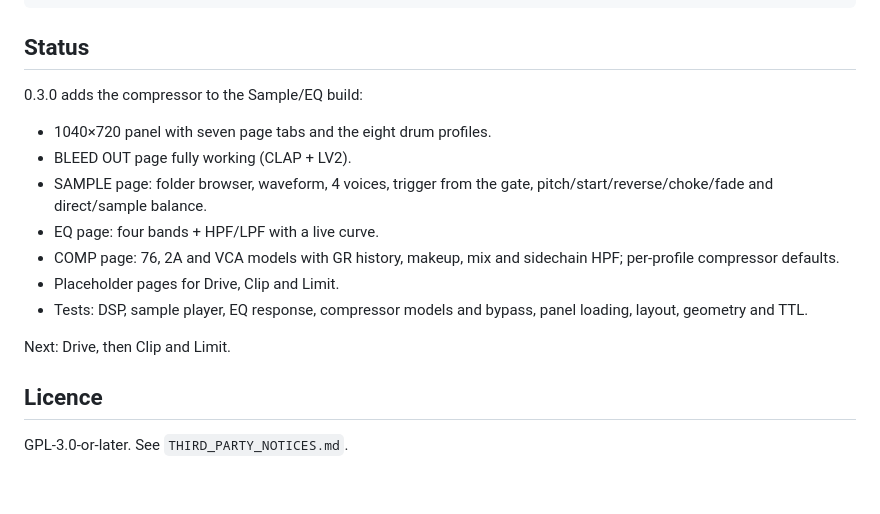
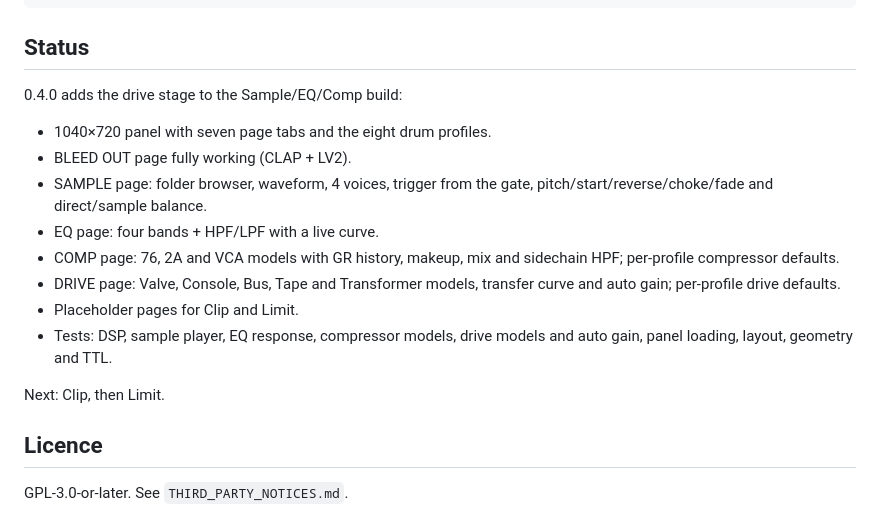
Before and after one commit to tylorismusic-commits/drum-suite, a Markdown page: README.md, the part around one of its changes. GitHub-like rendering; blank space fills up the shorter version.

```diff
--- a/README.md
+++ b/README.md
@@ -121,7 +137,7 @@ cmake --install build
 
 ## Status
 
-0.3.0 adds the compressor to the Sample/EQ build:
+0.4.0 adds the drive stage to the Sample/EQ/Comp build:
 
 - 1040×720 panel with seven page tabs and the eight drum profiles.
 - BLEED OUT page fully working (CLAP + LV2).
@@ -130,11 +146,13 @@ cmake --install build
 - EQ page: four bands + HPF/LPF with a live curve.
 - COMP page: 76, 2A and VCA models with GR history, makeup, mix and sidechain
   HPF; per-profile compressor defaults.
-- Placeholder pages for Drive, Clip and Limit.
-- Tests: DSP, sample player, EQ response, compressor models and bypass, panel
-  loading, layout, geometry and TTL.
+- DRIVE page: Valve, Console, Bus, Tape and Transformer models, transfer curve
+  and auto gain; per-profile drive defaults.
+- Placeholder pages for Clip and Limit.
+- Tests: DSP, sample player, EQ response, compressor models, drive models and
+  auto gain, panel loading, layout, geometry and TTL.
 
-Next: Drive, then Clip and Limit.
+Next: Clip, then Limit.
 
 ## Licence
 
```
Also changed, not shown: other parts of README.md (+19 -3 lines), CHANGELOG.md (+8 -0 lines), THIRD_PARTY_NOTICES.md (+1 -0 lines), docs/drive.png (added), 14 other files.
